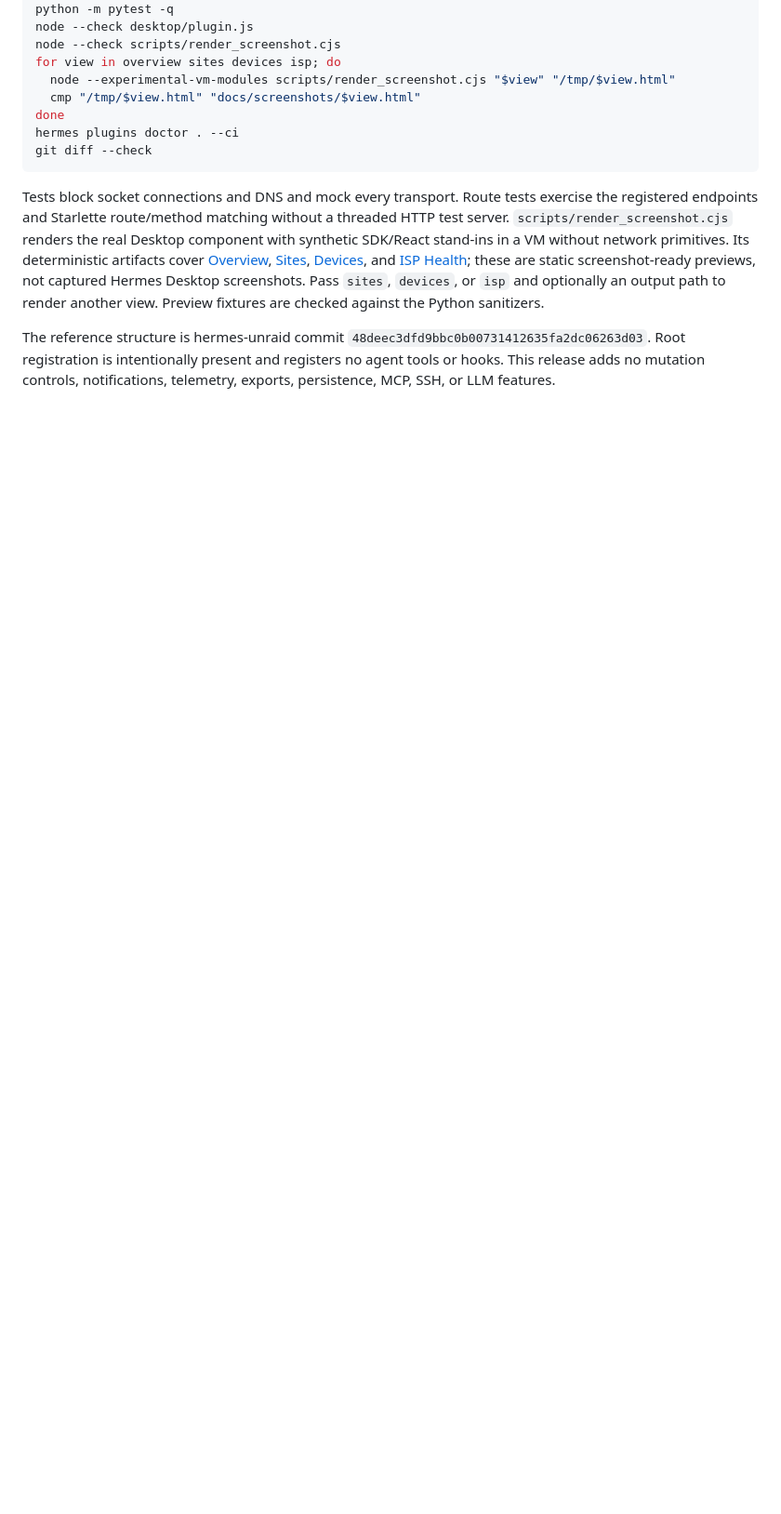
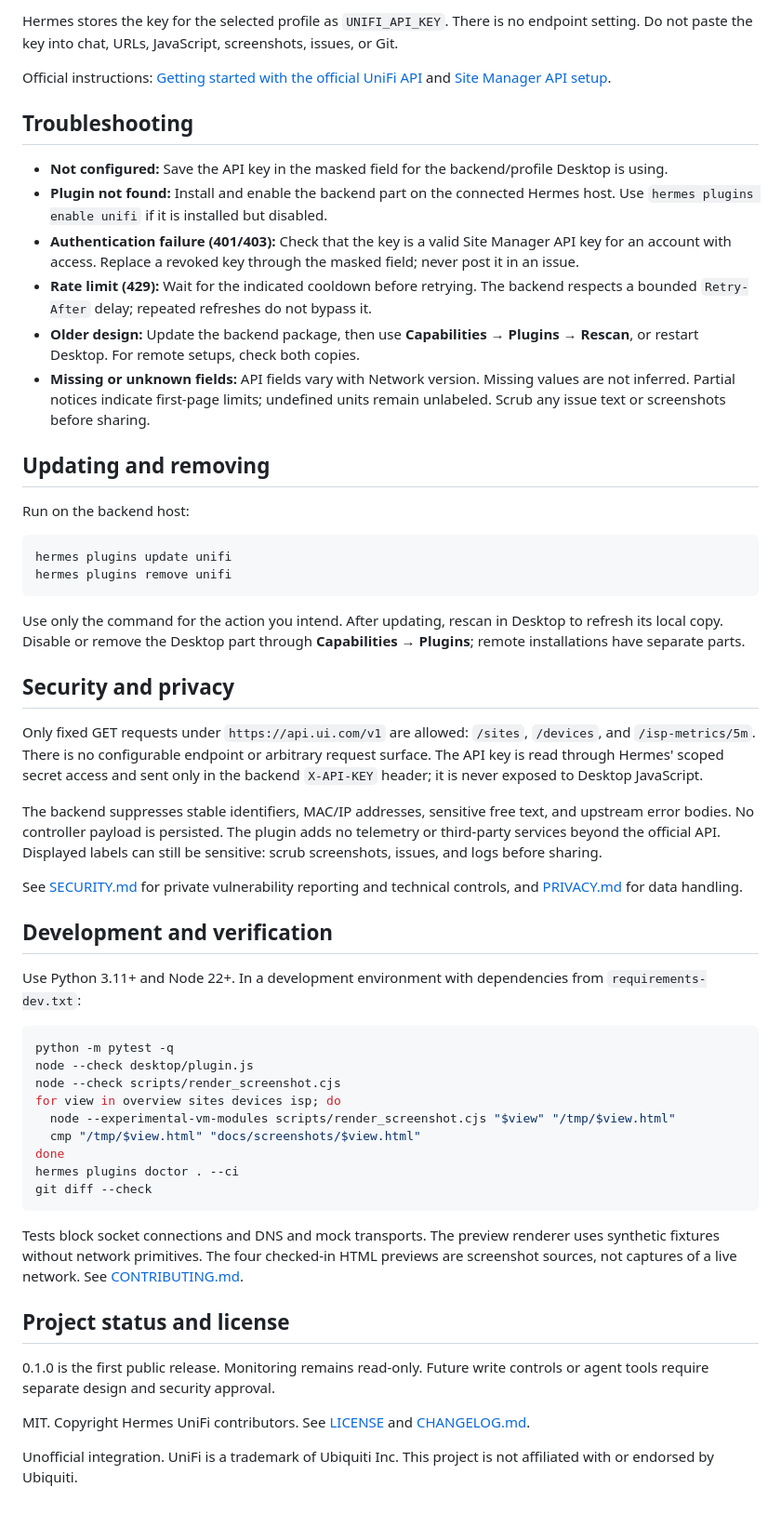
Before and after one commit to Anunnaki-Astronaut/hermes-unifi, a Markdown page: README.md, the part around one of its changes. Shown at 93% size. GitHub-like rendering; blank space fills up the shorter version.

````diff
--- a/README.md
+++ b/README.md
@@ -36,3 +69,40 @@ python -m pip install -r requirements-dev.txt
+Hermes stores the key for the selected profile as `UNIFI_API_KEY`. There is no endpoint setting. Do not paste the key into chat, URLs, JavaScript, screenshots, issues, or Git.
+
+Official instructions: [Getting started with the official UniFi API](https://help.ui.com/hc/en-us/articles/30076656117655-Getting-Started-with-the-Official-UniFi-API) and [Site Manager API setup](https://developer.ui.com/site-manager-api/gettingstarted).
+
+## Troubleshooting
+
+- **Not configured:** Save the API key in the masked field for the backend/profile Desktop is using.
+- **Plugin not found:** Install and enable the backend part on the connected Hermes host. Use `hermes plugins enable unifi` if it is installed but disabled.
+- **Authentication failure (401/403):** Check that the key is a valid Site Manager API key for an account with access. Replace a revoked key through the masked field; never post it in an issue.
+- **Rate limit (429):** Wait for the indicated cooldown before retrying. The backend respects a bounded `Retry-After` delay; repeated refreshes do not bypass it.
+- **Older design:** Update the backend package, then use **Capabilities → Plugins → Rescan**, or restart Desktop. For remote setups, check both copies.
+- **Missing or unknown fields:** API fields vary with Network version. Missing values are not inferred. Partial notices indicate first-page limits; undefined units remain unlabeled. Scrub any issue text or screenshots before sharing.
+
+## Updating and removing
+
+Run on the backend host:
+
+```sh
+hermes plugins update unifi
+hermes plugins remove unifi
+```
+
+Use only the command for the action you intend. After updating, rescan in Desktop to refresh its local copy. Disable or remove the Desktop part through **Capabilities → Plugins**; remote installations have separate parts.
+
+## Security and privacy
+
+Only fixed GET requests under `https://api.ui.com/v1` are allowed: `/sites`, `/devices`, and `/isp-metrics/5m`. There is no configurable endpoint or arbitrary request surface. The API key is read through Hermes' scoped secret access and sent only in the backend `X-API-KEY` header; it is never exposed to Desktop JavaScript.
+
+The backend suppresses stable identifiers, MAC/IP addresses, sensitive free text, and upstream error bodies. No controller payload is persisted. The plugin adds no telemetry or third-party services beyond the official API. Displayed labels can still be sensitive: scrub screenshots, issues, and logs before sharing.
+
+See [SECURITY.md](SECURITY.md) for private vulnerability reporting and technical controls, and [PRIVACY.md](PRIVACY.md) for data handling.
+
+## Development and verification
+
+Use Python 3.11+ and Node 22+. In a development environment with dependencies from `requirements-dev.txt`:
+
+```sh
 python -m pytest -q
 node --check desktop/plugin.js
 node --check scripts/render_screenshot.cjs
@@ -44,6 +114,12 @@ hermes plugins doctor . --ci
 git diff --check
 ```
 
-Tests block socket connections and DNS and mock every transport. Route tests exercise the registered endpoints and Starlette route/method matching without a threaded HTTP test server. `scripts/render_screenshot.cjs` renders the real Desktop component with synthetic SDK/React stand-ins in a VM without network primitives. Its deterministic artifacts cover [Overview](docs/screenshots/overview.html), [Sites](docs/screenshots/sites.html), [Devices](docs/screenshots/devices.html), and [ISP Health](docs/screenshots/isp.html); these are static screenshot-ready previews, not captured Hermes Desktop screenshots. Pass `sites`, `devices`, or `isp` and optionally an output path to render another view. Preview fixtures are checked against the Python sanitizers.
+Tests block socket connections and DNS and mock transports. The preview renderer uses synthetic fixtures without network primitives. The four checked-in HTML previews are screenshot sources, not captures of a live network. See [CONTRIBUTING.md](CONTRIBUTING.md).
 
-The reference structure is hermes-unraid commit `48deec3dfd9bbc0b00731412635fa2dc06263d03`. Root registration is intentionally present and registers no agent tools or hooks. This release adds no mutation controls, notifications, telemetry, exports, persistence, MCP, SSH, or LLM features.
+## Project status and license
+
+0.1.0 is the first public release. Monitoring remains read-only. Future write controls or agent tools require separate design and security approval.
+
+MIT. Copyright Hermes UniFi contributors. See [LICENSE](LICENSE) and [CHANGELOG.md](CHANGELOG.md).
+
+Unofficial integration. UniFi is a trademark of Ubiquiti Inc. This project is not affiliated with or endorsed by Ubiquiti.
````
Also changed, not shown: other parts of README.md (+54 -21 lines), CHANGELOG.md (+13 -14 lines), CONTRIBUTING.md (added, +11 -0 lines), PRIVACY.md (added, +25 -0 lines), SECURITY.md (+20 -2 lines), docs/INSTALL.md (added, +69 -0 lines), docs/screenshots/devices.png (added), docs/screenshots/isp.png (added), docs/screenshots/overview.png (added), docs/screenshots/sites.png (added), 8 other files.
